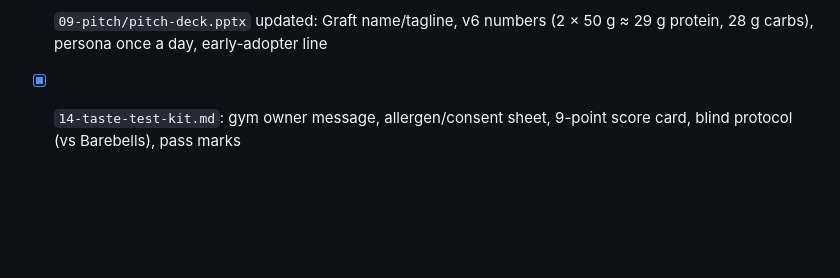
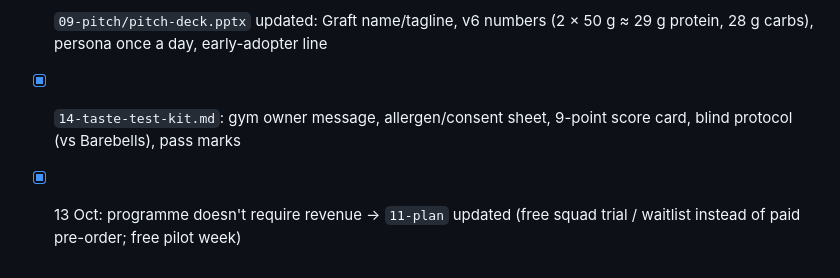
Before and after one commit to ewanh2005-alt/Ewan, a Markdown page: PROGRESS.md, the part around the change. GitHub-like rendering; blank space fills up the shorter version.

```diff
--- a/PROGRESS.md
+++ b/PROGRESS.md
@@ -90,3 +90,4 @@ Last updated: 8 Oct 2026 (Week 5)
 - [x] `13-pitch-friday-brief.md`: early adopters (coached Durham athletes + MMA club), persona (Jack, once a day), why they need it, why they want it, judge Q&A
 - [x] `09-pitch/pitch-deck.pptx` updated: Graft name/tagline, v6 numbers (2 × 50 g ≈ 29 g protein, 28 g carbs), persona once a day, early-adopter line
 - [x] `14-taste-test-kit.md`: gym owner message, allergen/consent sheet, 9-point score card, blind protocol (vs Barebells), pass marks
+- [x] 13 Oct: programme doesn't require revenue → `11-plan` updated (free squad trial / waitlist instead of paid pre-order; free pilot week)
```
Also changed, not shown: 11-plan-to-week-13.md (+3 -2 lines).
